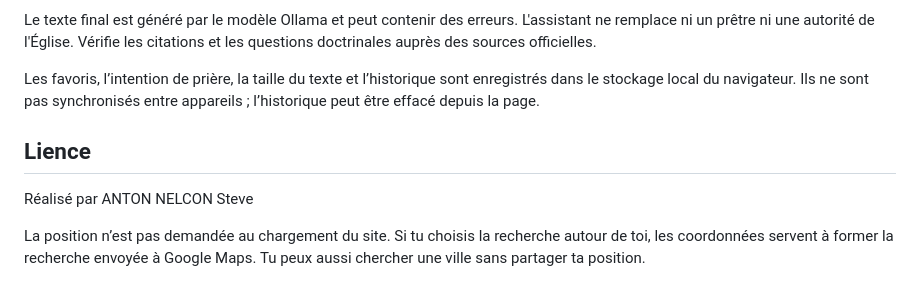
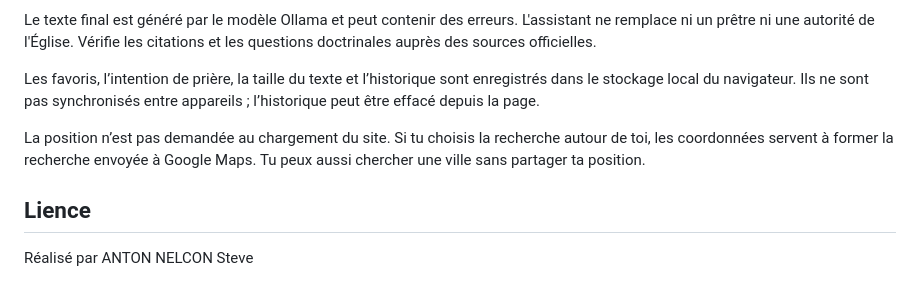
Before and after one commit to an-Steve/Agent-IA-Catholique, a Markdown page: README.md, the part around the change. Rendered like a GitHub page.

```diff
--- a/README.md
+++ b/README.md
@@ -171,7 +171,7 @@ Le texte final est généré par le modèle Ollama et peut contenir des erreurs.
 
 Les favoris, l’intention de prière, la taille du texte et l’historique sont enregistrés dans le stockage local du navigateur. Ils ne sont pas synchronisés entre appareils ; l’historique peut être effacé depuis la page.
 
+La position n’est pas demandée au chargement du site. Si tu choisis la recherche autour de toi, les coordonnées servent à former la recherche envoyée à Google Maps. Tu peux aussi chercher une ville sans partager ta position.
+
 ## Lience
 Réalisé par ANTON NELCON Steve
-
-La position n’est pas demandée au chargement du site. Si tu choisis la recherche autour de toi, les coordonnées servent à former la recherche envoyée à Google Maps. Tu peux aussi chercher une ville sans partager ta position.
```
